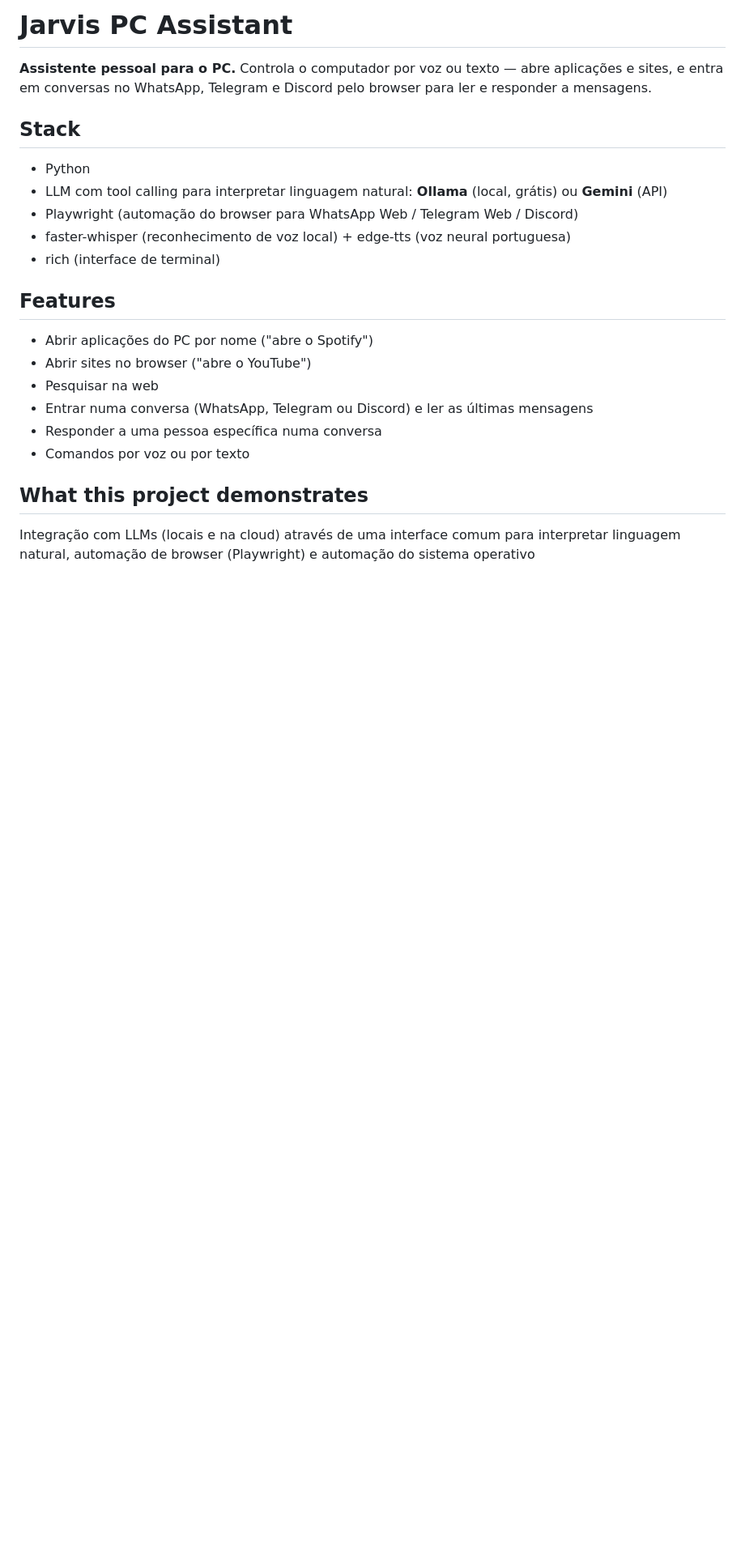
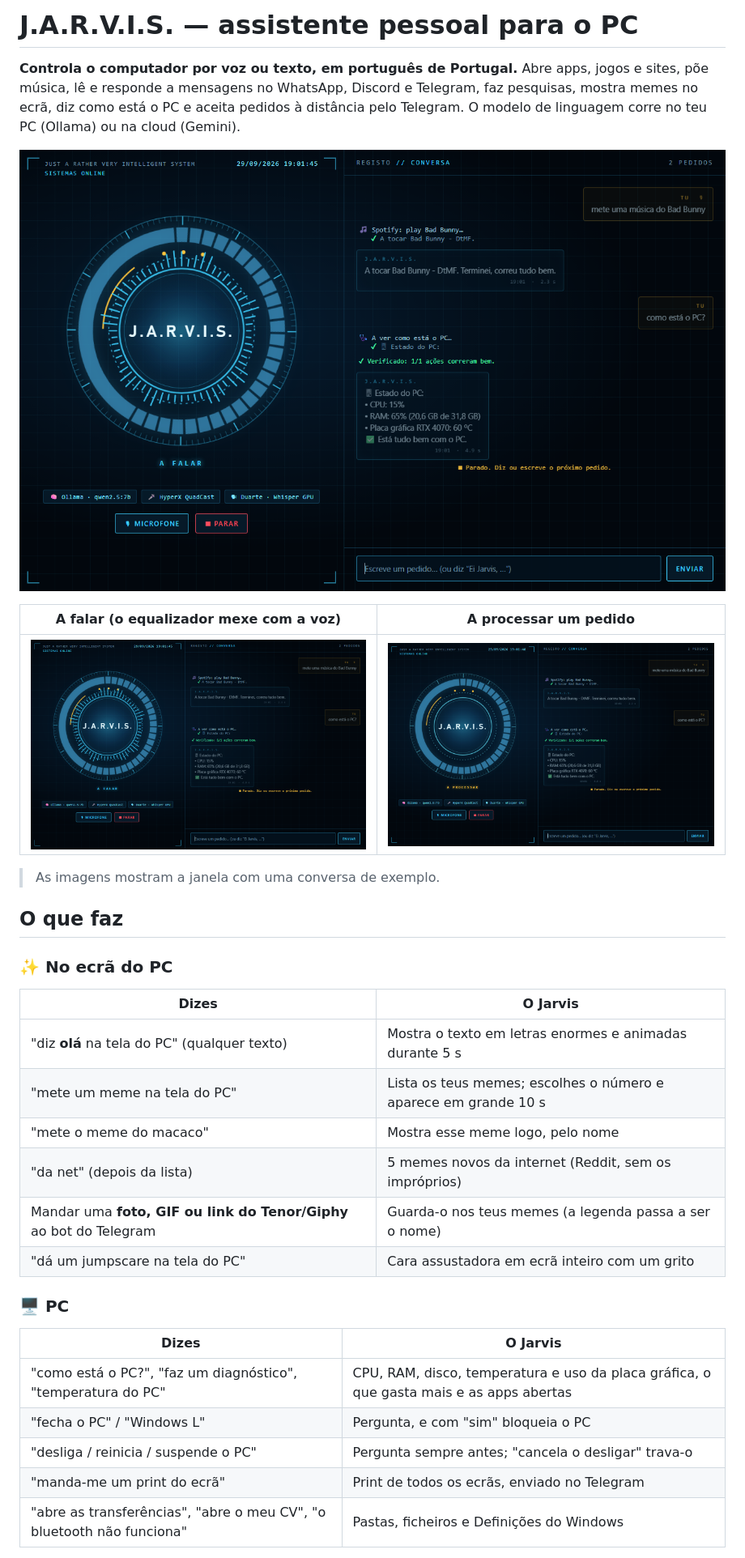
Before and after one commit to TMseabra/jarvis-pc-assistant, a Markdown page: README.md, the part around one of its changes. Shown at 81% size. Drawn GitHub-style; pictures changed too: docs/images/jarvis-hud-a-falar.png (added), docs/images/jarvis-hud-a-processar.png (added); blank space fills up the shorter version.

```diff
--- a/README.md
+++ b/README.md
@@ -1,25 +1,33 @@
-# Jarvis PC Assistant
+# J.A.R.V.I.S. — assistente pessoal para o PC
 
-**Assistente pessoal para o PC.** Controla o computador por voz ou texto — abre aplicações e sites, e entra em conversas no WhatsApp, Telegram e Discord pelo browser para ler e responder a mensagens.
+**Controla o computador por voz ou texto, em português de Portugal.** Abre apps, jogos e sites, põe música, lê e responde a mensagens no WhatsApp, Discord e Telegram, faz pesquisas, mostra memes no ecrã, diz como está o PC e aceita pedidos à distância pelo Telegram. O modelo de linguagem corre no teu PC (Ollama) ou na cloud (Gemini).
 
-## Stack
+![Janela do Jarvis a falar](docs/images/jarvis-hud-a-falar.png)
 
-- Python
-- LLM com tool calling para interpretar linguagem natural: **Ollama** (local, grátis) ou **Gemini** (API)
-- Playwright (automação do browser para WhatsApp Web / Telegram Web / Discord)
-- faster-whisper (reconhecimento de voz local) + edge-tts (voz neural portuguesa)
-- rich (interface de terminal)
+| A falar (o equalizador mexe com a voz) | A processar um pedido |
+|---|---|
+| ![HUD a falar](docs/images/jarvis-hud-a-falar.png) | ![HUD a processar](docs/images/jarvis-hud-a-processar.png) |
 
-## Features
+> As imagens mostram a janela com uma conversa de exemplo.
 
-- Abrir aplicações do PC por nome ("abre o Spotify")
-- Abrir sites no browser ("abre o YouTube")
-- Pesquisar na web
-- Entrar numa conversa (WhatsApp, Telegram ou Discord) e ler as últimas mensagens
-- Responder a uma pessoa específica numa conversa
-- Comandos por voz ou por texto
+## O que faz
 
-## What this project demonstrates
+### ✨ No ecrã do PC
+| Dizes | O Jarvis |
+|---|---|
+| "diz **olá** na tela do PC" (qualquer texto) | Mostra o texto em letras enormes e animadas durante 5 s |
+| "mete um meme na tela do PC" | Lista os teus memes; escolhes o número e aparece em grande 10 s |
+| "mete o meme do macaco" | Mostra esse meme logo, pelo nome |
+| "da net" (depois da lista) | 5 memes novos da internet (Reddit, sem os impróprios) |
+| Mandar uma **foto, GIF ou link do Tenor/Giphy** ao bot do Telegram | Guarda-o nos teus memes (a legenda passa a ser o nome) |
+| "dá um jumpscare na tela do PC" | Cara assustadora em ecrã inteiro com um grito |
 
-Integração com LLMs (locais e na cloud) através de uma interface comum para interpretar linguagem natural, automação de browser (Playwright) e automação do sistema operativo
+### 🖥 PC
+| Dizes | O Jarvis |
+|---|---|
+| "como está o PC?", "faz um diagnóstico", "temperatura do PC" | CPU, RAM, disco, temperatura e uso da placa gráfica, o que gasta mais e as apps abertas |
+| "fecha o PC" / "Windows L" | Pergunta, e com "sim" bloqueia o PC |
+| "desliga / reinicia / suspende o PC" | Pergunta sempre antes; "cancela o desligar" trava-o |
+| "manda-me um print do ecrã" | Print de todos os ecrãs, enviado no Telegram |
+| "abre as transferências", "abre o meu CV", "o bluetooth não funciona" | Pastas, ficheiros e Definições do Windows |
 
```
Also changed, not shown: other parts of README.md (+104 -132 lines), 7 other files.
